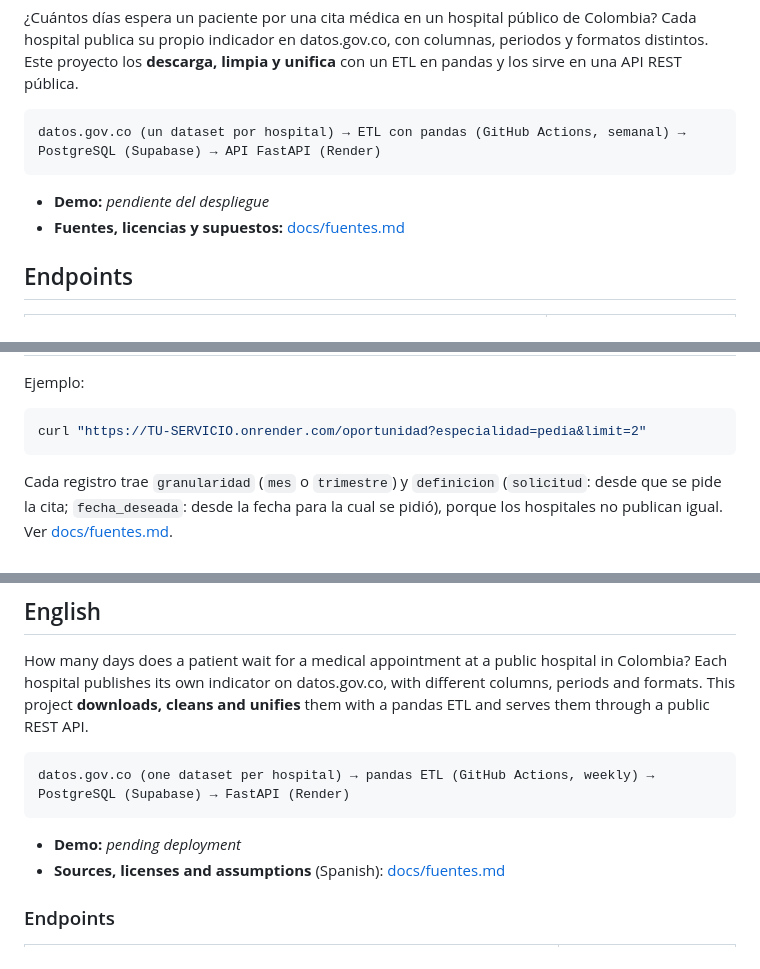
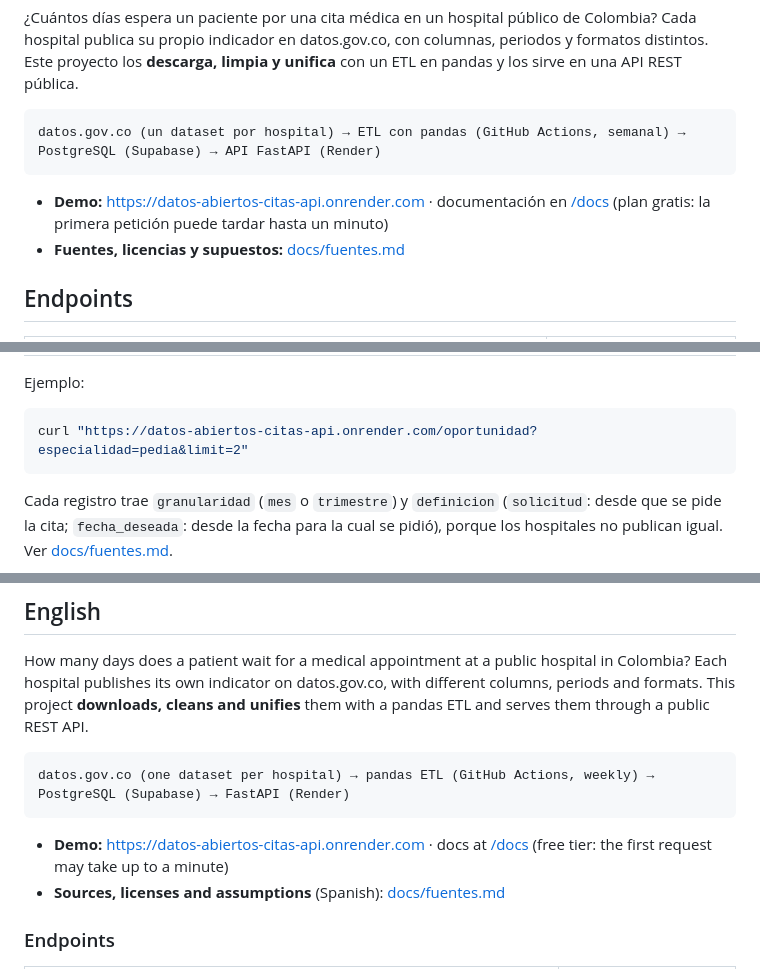
Before and after one commit to Jairo-Andres/datos-abiertos-citas-api, a Markdown page: README.md, 3 parts joined by grey strips. GitHub-like rendering.

Commit message:
Agrega la URL de la demo en Render

````diff
--- a/README.md
+++ b/README.md
@@ -10,7 +10,7 @@
 datos.gov.co (un dataset por hospital) → ETL con pandas (GitHub Actions, semanal) → PostgreSQL (Supabase) → API FastAPI (Render)
 ```
 
-- **Demo:** _pendiente del despliegue_
+- **Demo:** [https://datos-abiertos-citas-api.onrender.com](https://datos-abiertos-citas-api.onrender.com) · documentación en [/docs](https://datos-abiertos-citas-api.onrender.com/docs) (plan gratis: la primera petición puede tardar hasta un minuto)
 - **Fuentes, licencias y supuestos:** [docs/fuentes.md](docs/fuentes.md)
 
 ## Endpoints
@@ -28,7 +28,7 @@ datos.gov.co (un dataset por hospital) → ETL con pandas (GitHub Actions, seman
 Ejemplo:
 
 ```bash
-curl "https://TU-SERVICIO.onrender.com/oportunidad?especialidad=pedia&limit=2"
+curl "https://datos-abiertos-citas-api.onrender.com/oportunidad?especialidad=pedia&limit=2"
 ```
 
 Cada registro trae `granularidad` (`mes` o `trimestre`) y `definicion` (`solicitud`: desde que se pide la cita; `fecha_deseada`: desde la fecha para la cual se pidió), porque los hospitales no publican igual. Ver [docs/fuentes.md](docs/fuentes.md).
@@ -94,7 +94,7 @@ How many days does a patient wait for a medical appointment at a public hospital
 datos.gov.co (one dataset per hospital) → pandas ETL (GitHub Actions, weekly) → PostgreSQL (Supabase) → FastAPI (Render)
 ```
 
-- **Demo:** _pending deployment_
+- **Demo:** [https://datos-abiertos-citas-api.onrender.com](https://datos-abiertos-citas-api.onrender.com) · docs at [/docs](https://datos-abiertos-citas-api.onrender.com/docs) (free tier: the first request may take up to a minute)
 - **Sources, licenses and assumptions** (Spanish): [docs/fuentes.md](docs/fuentes.md)
 
 ### Endpoints
````
